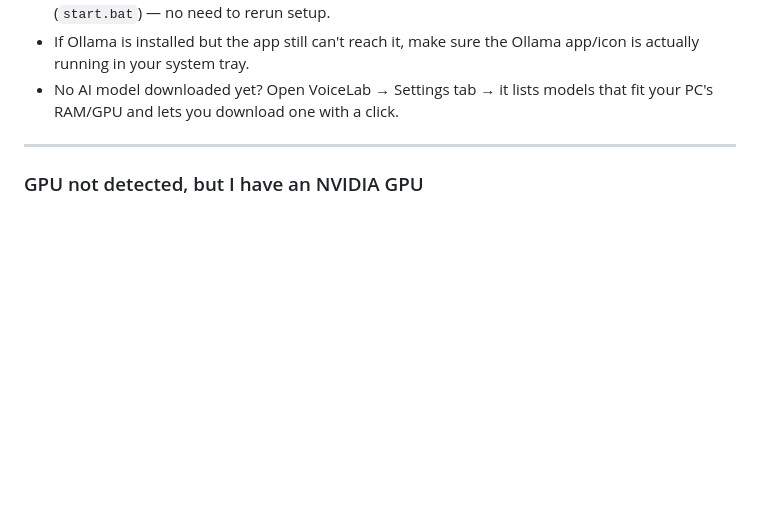
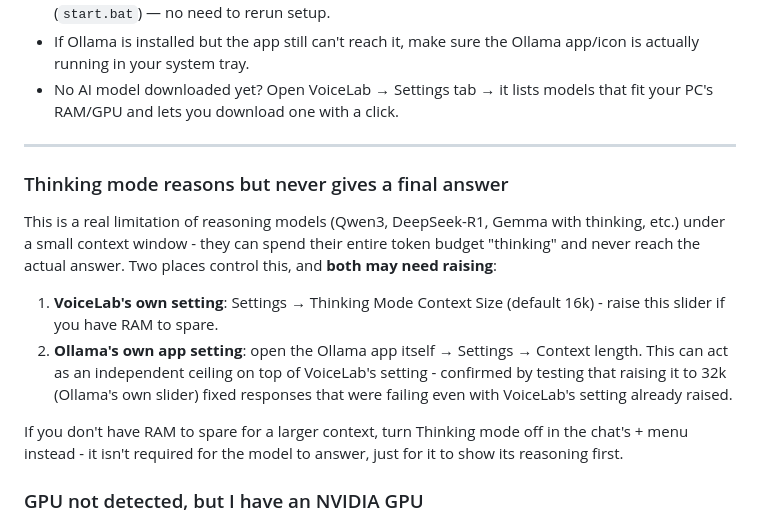
Before and after one commit to crimsoman/VoiceLab---VIral-Shorts-and-TTS-Video-Generator, a Markdown page: TROUBLESHOOTING.md, the part around the change. GitHub-like rendering; blank space fills up the shorter version.

Commit message:
Enhance troubleshooting section for reasoning models
Added troubleshooting tips for reasoning models and context settings.

```diff
--- a/TROUBLESHOOTING.md
+++ b/TROUBLESHOOTING.md
@@ -82,6 +82,25 @@ Something else on your PC is using port 8080.
 
 ---
 
+### Thinking mode reasons but never gives a final answer
+
+This is a real limitation of reasoning models (Qwen3, DeepSeek-R1, Gemma
+with thinking, etc.) under a small context window - they can spend their
+entire token budget "thinking" and never reach the actual answer. Two
+places control this, and **both may need raising**:
+
+1. **VoiceLab's own setting**: Settings → Thinking Mode Context Size
+   (default 16k) - raise this slider if you have RAM to spare.
+2. **Ollama's own app setting**: open the Ollama app itself → Settings →
+   Context length. This can act as an independent ceiling on top of
+   VoiceLab's setting - confirmed by testing that raising it to 32k
+   (Ollama's own slider) fixed responses that were failing even with
+   VoiceLab's setting already raised.
+
+If you don't have RAM to spare for a larger context, turn Thinking mode
+off in the chat's + menu instead - it isn't required for the model to
+answer, just for it to show its reasoning first.
+
 ### GPU not detected, but I have an NVIDIA GPU
 
 - Setup detects your GPU using the `nvidia-smi` command, which comes with
```
